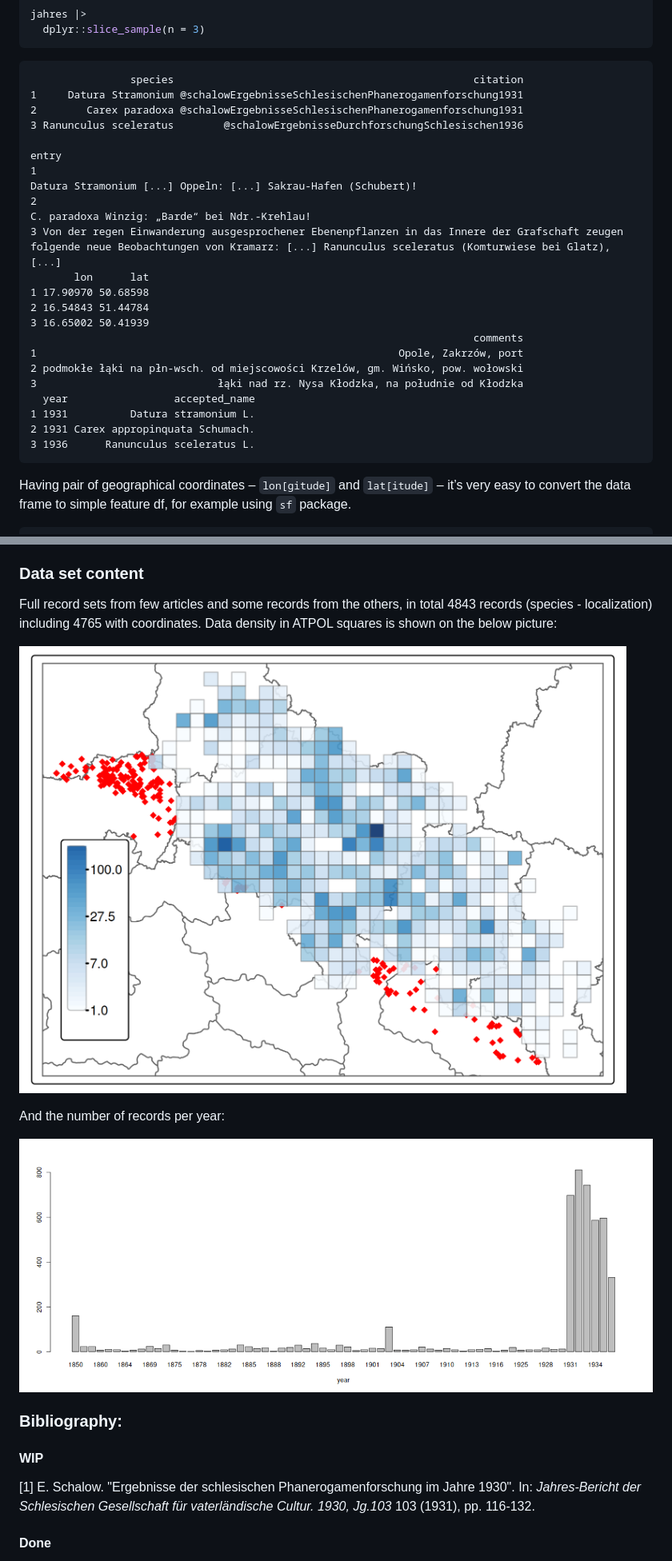
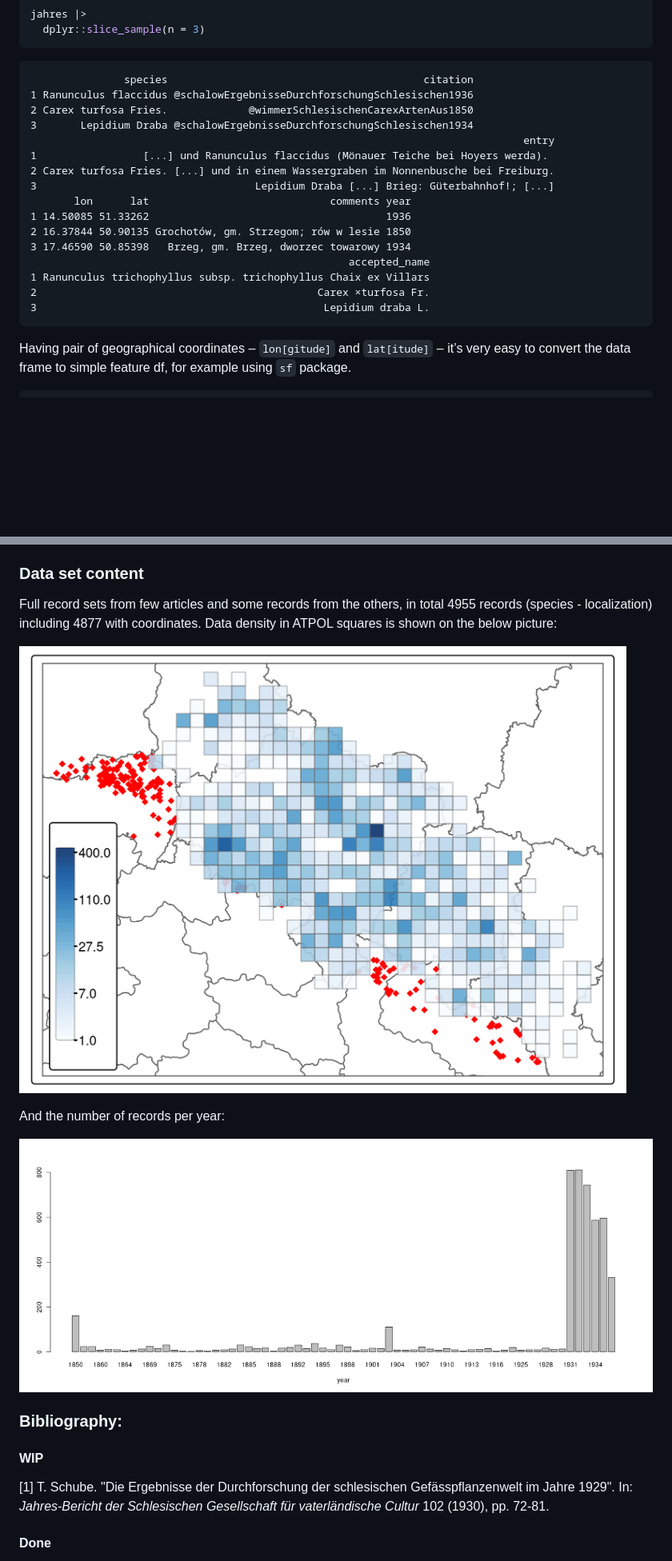
Before and after one commit to gsapijaszko/flora_sil, a Markdown page: readme.md, 2 parts joined by grey strips. Shown: that part at 80% size. Rendered like a GitHub page; pictures changed too: atpol_plot.png, barplot.png; blank space fills up the shorter version.

````diff
--- a/readme.md
+++ b/readme.md
@@ -37,26 +38,22 @@ jahres |>
   dplyr::slice_sample(n = 3)
 ```
 
-                    species                                                citation
-    1     Datura Stramonium @schalowErgebnisseSchlesischenPhanerogamenforschung1931
-    2        Carex paradoxa @schalowErgebnisseSchlesischenPhanerogamenforschung1931
-    3 Ranunculus sceleratus        @schalowErgebnisseDurchforschungSchlesischen1936
-                                                                                                                                                                                                  entry
-    1                                                                                                                                    Datura Stramonium [...] Oppeln: [...] Sakrau-Hafen (Schubert)!
-    2                                                                                                                                                     C. paradoxa Winzig: „Barde“ bei Ndr.-Krehlau!
-    3 Von der regen Einwanderung ausgesprochener Ebenenpflanzen in das Innere der Grafschaft zeugen folgende neue Beobachtungen von Kramarz: [...] Ranunculus sceleratus (Komturwiese bei Glatz),[...]
-           lon      lat
-    1 17.90970 50.68598
-    2 16.54843 51.44784
-    3 16.65002 50.41939
-                                                                           comments
-    1                                                          Opole, Zakrzów, port
-    2 podmokłe łąki na płn-wsch. od miejscowości Krzelów, gm. Wińsko, pow. wołowski
-    3                             łąki nad rz. Nysa Kłodzka, na południe od Kłodzka
-      year                 accepted_name
-    1 1931          Datura stramonium L.
-    2 1931 Carex appropinquata Schumach.
-    3 1936      Ranunculus sceleratus L.
+                   species                                         citation
+    1 Ranunculus flaccidus @schalowErgebnisseDurchforschungSchlesischen1936
+    2 Carex turfosa Fries.             @wimmerSchlesischenCarexArtenAus1850
+    3       Lepidium Draba @schalowErgebnisseDurchforschungSchlesischen1934
+                                                                                   entry
+    1                 [...] und Ranunculus flaccidus (Mönauer Teiche bei Hoyers­ werda).
+    2 Carex turfosa Fries. [...] und in einem Wassergraben im Nonnenbusche bei Freiburg.
+    3                                   Lepidium Draba [...] Brieg: Güterbahnhof!; [...]
+           lon      lat                             comments year
+    1 14.50085 51.33262                                      1936
+    2 16.37844 50.90135 Grochotów, gm. Strzegom; rów w lesie 1850
+    3 17.46590 50.85398   Brzeg, gm. Brzeg, dworzec towarowy 1934
+                                                       accepted_name
+    1 Ranunculus trichophyllus subsp. trichophyllus Chaix ex Villars
+    2                                             Carex ×turfosa Fr.
+    3                                              Lepidium draba L.
 
 </div>
 
@@ -224,7 +221,7 @@ Dolnośląskiego as ArcGIS REST service (can be used in QGIS):
 ### Data set content
 
 Full record sets from few articles and some records from the others, in
-total 4843 records (species - localization) including 4765 with
+total 4955 records (species - localization) including 4877 with
 coordinates. Data density in ATPOL squares is shown on the below
 picture:
 
@@ -238,9 +235,9 @@ And the number of records per year:
 
 #### WIP
 
-[1] E. Schalow. "Ergebnisse der schlesischen Phanerogamenforschung im
-Jahre 1930". In: _Jahres-Bericht der Schlesischen Gesellschaft für
-vaterländische Cultur. 1930, Jg.103_ 103 (1931), pp. 116-132.
+[1] T. Schube. "Die Ergebnisse der Durchforschung der schlesischen
+Gefässpflanzenwelt im Jahre 1929". In: _Jahres-Bericht der Schlesischen
+Gesellschaft für vaterländische Cultur_ 102 (1930), pp. 72-81.
 
 #### Done
 
````
Also changed, not shown: other parts of readme.md (+18 -13 lines), malvas.png, 10 other files.
